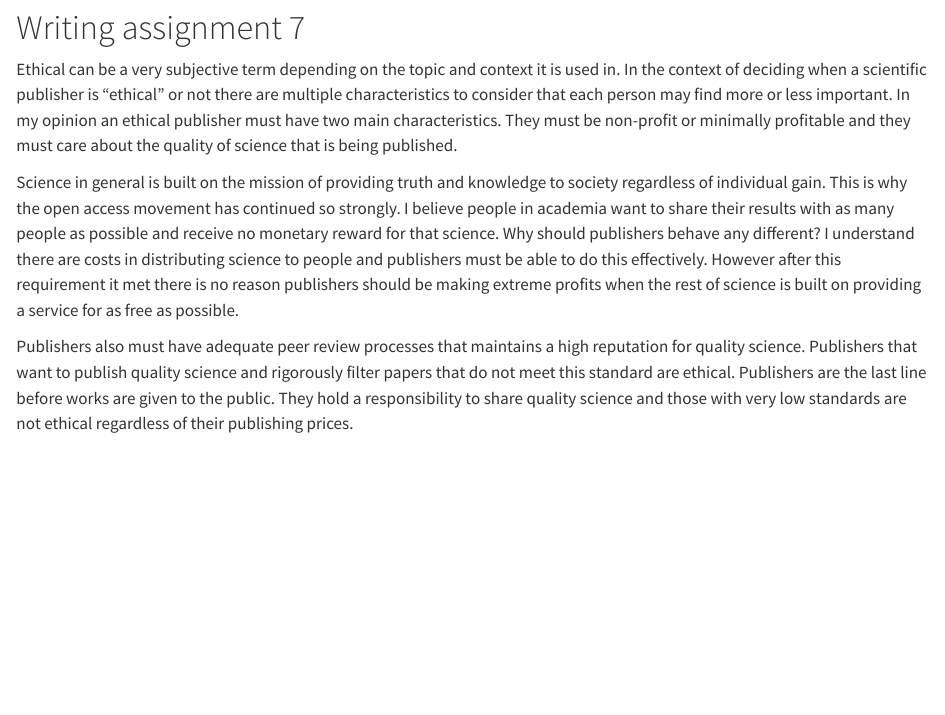
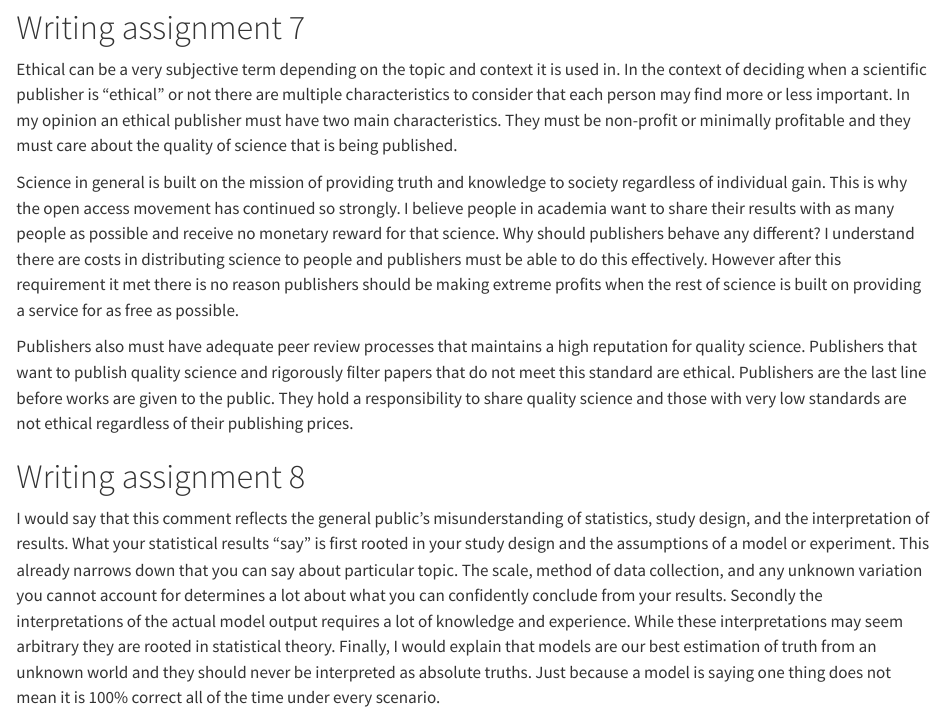
Before and after one commit to AidenM30/Aiden-s-Repository, a Quarto document (writing assignment 2 tools2024.qmd): the page in a window 1100 px wide, from 1840 px down. Rendered offline with R 4.5, knitr and Pandoc in place of Quarto, with nearby package versions.

Commit message:
Add files via upload

```diff
--- a/writing assignment 2 tools2024.qmd
+++ b/writing assignment 2 tools2024.qmd
@@ -38,3 +38,7 @@ Ethical can be a very subjective term depending on the topic and context it is u
 Science in general is built on the mission of providing truth and knowledge to society regardless of individual gain. This is why the open access movement has continued so strongly. I believe people in academia want to share their results with as many people as possible and receive no monetary reward for that science. Why should publishers behave any different? I understand there are costs in distributing science to people and publishers must be able to do this effectively. However after this requirement it met there is no reason publishers should be making extreme profits when the rest of science is built on providing a service for as free as possible.
 
 Publishers also must have adequate peer review processes that maintains a high reputation for quality science. Publishers that want to publish quality science and rigorously filter papers that do not meet this standard are ethical. Publishers are the last line before works are given to the public. They hold a responsibility to share quality science and those with very low standards are not ethical regardless of their publishing prices.
+
+# Writing assignment 8
+
+I would say that this comment reflects the general public's misunderstanding of statistics, study design, and the interpretation of results. What your statistical results "say" is first rooted in your study design and the assumptions of a model or experiment. This already narrows down that you can say about particular topic. The scale, method of data collection, and any unknown variation you cannot account for determines a lot about what you can confidently conclude from your results. Secondly the interpretations of the actual model output requires a lot of knowledge and experience. While these interpretations may seem arbitrary they are rooted in statistical theory. Finally, I would explain that models are our best estimation of truth from an unknown world and they should never be interpreted as absolute truths. Just because a model is saying one thing does not mean it is 100% correct all of the time under every scenario.
```
